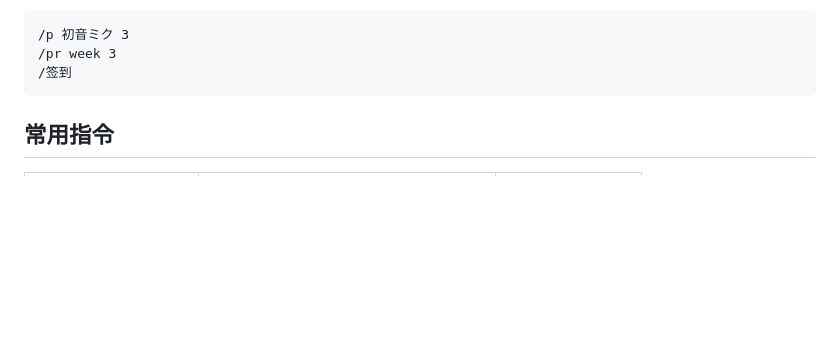
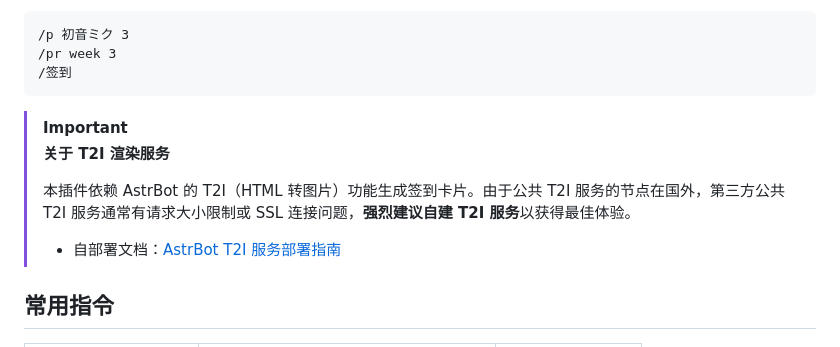
Before and after one commit to shitianyaa/astrbot_plugin_get_px, a Markdown page: README.md, the part around the change. GitHub-like rendering; blank space fills up the shorter version.

Commit message:
Document T2I service dependency

````diff
--- a/README.md
+++ b/README.md
@@ -48,6 +48,13 @@
 /pr week 3
 /签到
 ```
+
+> [!IMPORTANT]
+> **关于 T2I 渲染服务**
+>
+> 本插件依赖 AstrBot 的 T2I（HTML 转图片）功能生成签到卡片。由于公共 T2I 服务的节点在国外，第三方公共 T2I 服务通常有请求大小限制或 SSL 连接问题，**强烈建议自建 T2I 服务**以获得最佳体验。
+>
+> - 自部署文档：[AstrBot T2I 服务部署指南](https://docs.astrbot.app/others/self-host-t2i.html)
 
 ## 常用指令
 
````
